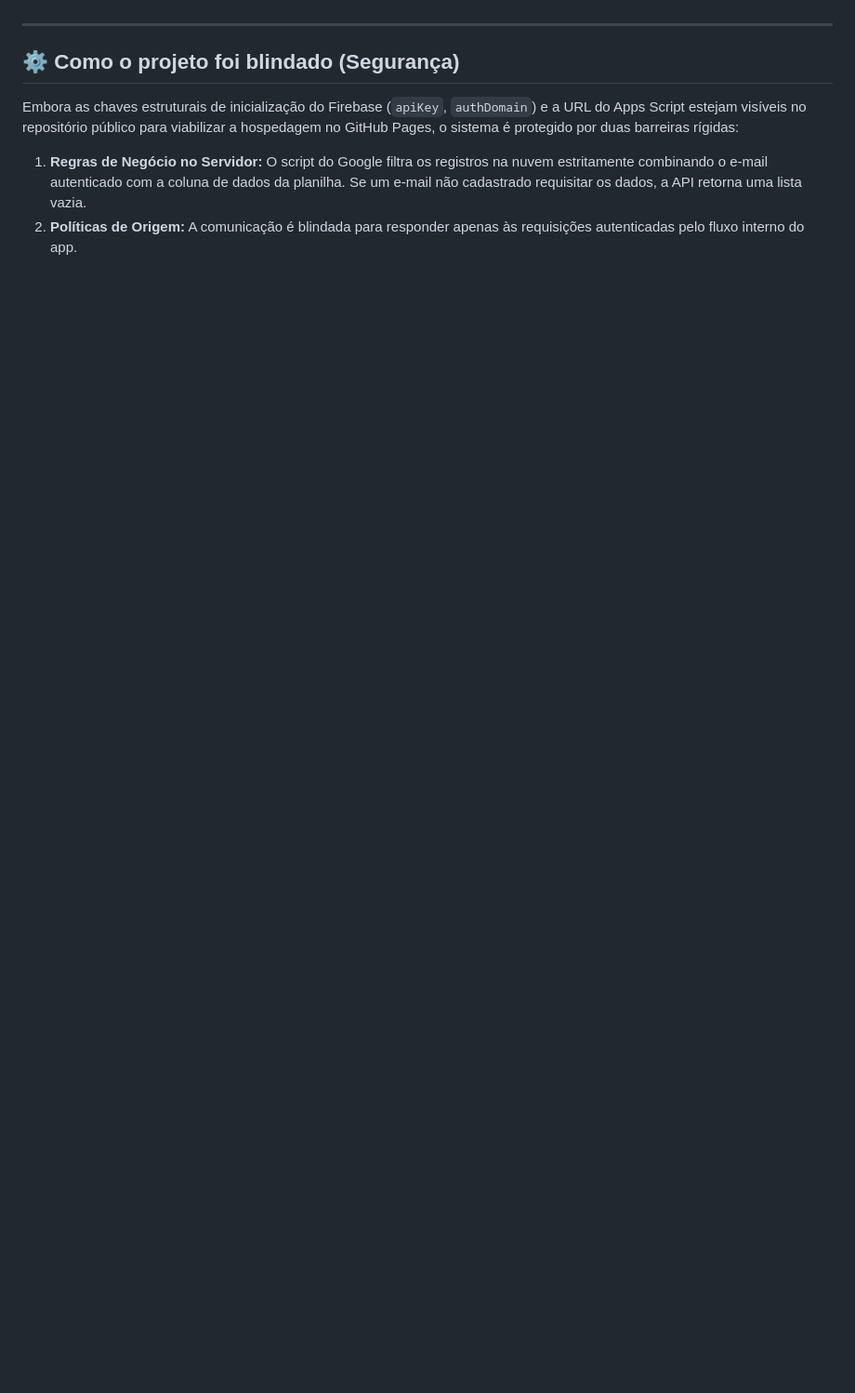
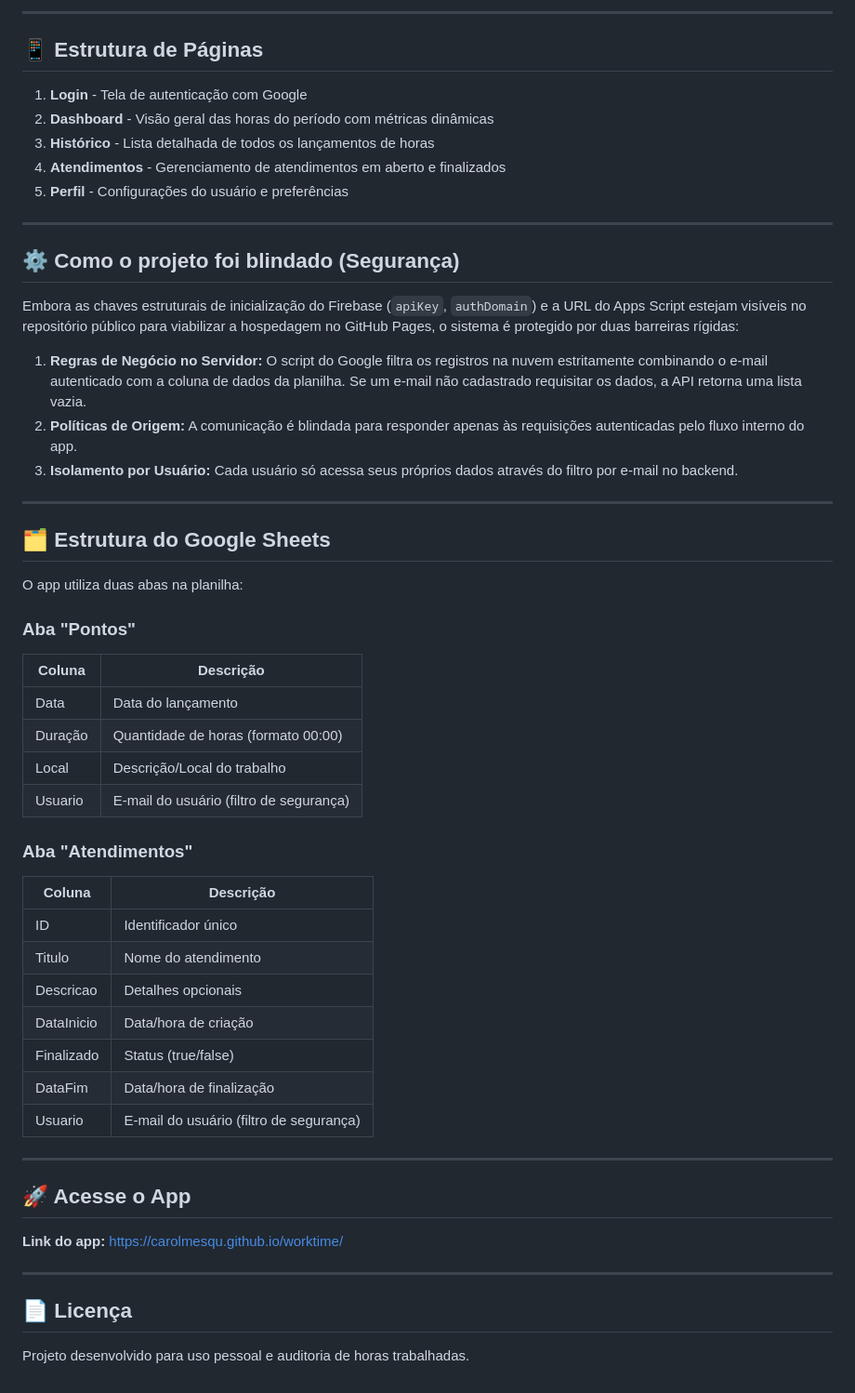
Before and after one commit to Carolmesqu/worktime, a Markdown page: README.md, the part around one of its changes. Shown at 93% size. Drawn GitHub-style; blank space fills up the shorter version.

```diff
--- a/README.md
+++ b/README.md
@@ -35,8 +63,56 @@ O projeto nasceu com o objetivo inicial focado em permitir que o usuário config
+---
+
+## 📱 Estrutura de Páginas
+
+1. **Login** - Tela de autenticação com Google
+2. **Dashboard** - Visão geral das horas do período com métricas dinâmicas
+3. **Histórico** - Lista detalhada de todos os lançamentos de horas
+4. **Atendimentos** - Gerenciamento de atendimentos em aberto e finalizados
+5. **Perfil** - Configurações do usuário e preferências
 
 ---
 
 ## ⚙️ Como o projeto foi blindado (Segurança)
 
 Embora as chaves estruturais de inicialização do Firebase (`apiKey`, `authDomain`) e a URL do Apps Script estejam visíveis no repositório público para viabilizar a hospedagem no GitHub Pages, o sistema é protegido por duas barreiras rígidas:
+
 1. **Regras de Negócio no Servidor:** O script do Google filtra os registros na nuvem estritamente combinando o e-mail autenticado com a coluna de dados da planilha. Se um e-mail não cadastrado requisitar os dados, a API retorna uma lista vazia.
 2. **Políticas de Origem:** A comunicação é blindada para responder apenas às requisições autenticadas pelo fluxo interno do app.
+3. **Isolamento por Usuário:** Cada usuário só acessa seus próprios dados através do filtro por e-mail no backend.
+
+---
+
+## 🗂️ Estrutura do Google Sheets
+
+O app utiliza duas abas na planilha:
+
+### Aba "Pontos"
+| Coluna | Descrição |
+|--------|-----------|
+| Data | Data do lançamento |
+| Duração | Quantidade de horas (formato 00:00) |
+| Local | Descrição/Local do trabalho |
+| Usuario | E-mail do usuário (filtro de segurança) |
+
+### Aba "Atendimentos"
+| Coluna | Descrição |
+|--------|-----------|
+| ID | Identificador único |
+| Titulo | Nome do atendimento |
+| Descricao | Detalhes opcionais |
+| DataInicio | Data/hora de criação |
+| Finalizado | Status (true/false) |
+| DataFim | Data/hora de finalização |
+| Usuario | E-mail do usuário (filtro de segurança) |
+
+---
+
+## 🚀 Acesse o App
+
+**Link do app:** [https://carolmesqu.github.io/worktime/](https://carolmesqu.github.io/worktime/)
+
+---
+
+## 📄 Licença
+
+Projeto desenvolvido para uso pessoal e auditoria de horas trabalhadas.
```
Also changed, not shown: other parts of README.md (+35 -7 lines).
